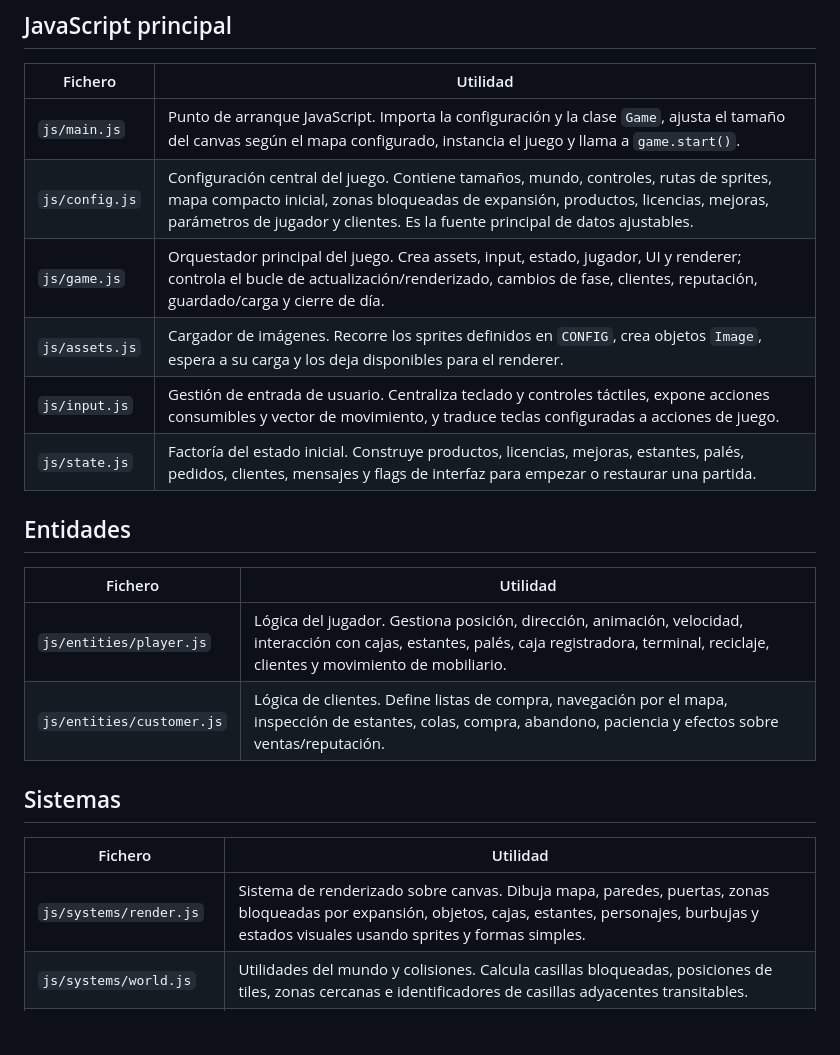
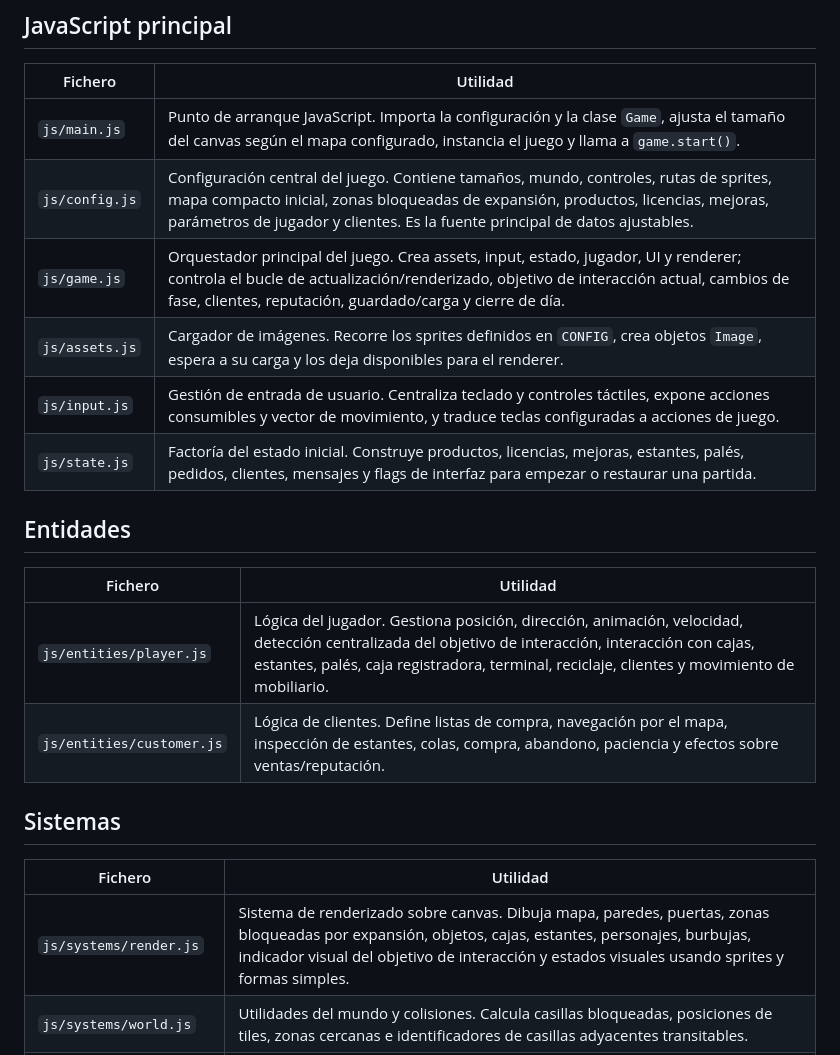
Before and after one commit to jalonsomerchan/supermarket-manager, a Markdown page: docs/file-inventory.md, the part around the change. Rendered like a GitHub page; blank space fills up the shorter version.

Commit message:
Document interaction target indicator

```diff
--- a/docs/file-inventory.md
+++ b/docs/file-inventory.md
@@ -29,7 +29,7 @@ Este documento resume los ficheros actuales del repositorio y la utilidad princi
 | --- | --- |
 | `js/main.js` | Punto de arranque JavaScript. Importa la configuración y la clase `Game`, ajusta el tamaño del canvas según el mapa configurado, instancia el juego y llama a `game.start()`. |
 | `js/config.js` | Configuración central del juego. Contiene tamaños, mundo, controles, rutas de sprites, mapa compacto inicial, zonas bloqueadas de expansión, productos, licencias, mejoras, parámetros de jugador y clientes. Es la fuente principal de datos ajustables. |
-| `js/game.js` | Orquestador principal del juego. Crea assets, input, estado, jugador, UI y renderer; controla el bucle de actualización/renderizado, cambios de fase, clientes, reputación, guardado/carga y cierre de día. |
+| `js/game.js` | Orquestador principal del juego. Crea assets, input, estado, jugador, UI y renderer; controla el bucle de actualización/renderizado, objetivo de interacción actual, cambios de fase, clientes, reputación, guardado/carga y cierre de día. |
 | `js/assets.js` | Cargador de imágenes. Recorre los sprites definidos en `CONFIG`, crea objetos `Image`, espera a su carga y los deja disponibles para el renderer. |
 | `js/input.js` | Gestión de entrada de usuario. Centraliza teclado y controles táctiles, expone acciones consumibles y vector de movimiento, y traduce teclas configuradas a acciones de juego. |
 | `js/state.js` | Factoría del estado inicial. Construye productos, licencias, mejoras, estantes, palés, pedidos, clientes, mensajes y flags de interfaz para empezar o restaurar una partida. |
@@ -38,14 +38,14 @@ Este documento resume los ficheros actuales del repositorio y la utilidad princi
 
 | Fichero | Utilidad |
 | --- | --- |
-| `js/entities/player.js` | Lógica del jugador. Gestiona posición, dirección, animación, velocidad, interacción con cajas, estantes, palés, caja registradora, terminal, reciclaje, clientes y movimiento de mobiliario. |
+| `js/entities/player.js` | Lógica del jugador. Gestiona posición, dirección, animación, velocidad, detección centralizada del objetivo de interacción, interacción con cajas, estantes, palés, caja registradora, terminal, reciclaje, clientes y movimiento de mobiliario. |
 | `js/entities/customer.js` | Lógica de clientes. Define listas de compra, navegación por el mapa, inspección de estantes, colas, compra, abandono, paciencia y efectos sobre ventas/reputación. |
 
 ## Sistemas
 
 | Fichero | Utilidad |
 | --- | --- |
-| `js/systems/render.js` | Sistema de renderizado sobre canvas. Dibuja mapa, paredes, puertas, zonas bloqueadas por expansión, objetos, cajas, estantes, personajes, burbujas y estados visuales usando sprites y formas simples. |
+| `js/systems/render.js` | Sistema de renderizado sobre canvas. Dibuja mapa, paredes, puertas, zonas bloqueadas por expansión, objetos, cajas, estantes, personajes, burbujas, indicador visual del objetivo de interacción y estados visuales usando sprites y formas simples. |
 | `js/systems/world.js` | Utilidades del mundo y colisiones. Calcula casillas bloqueadas, posiciones de tiles, zonas cercanas e identificadores de casillas adyacentes transitables. |
 | `js/systems/orders.js` | Sistema de pedidos y entregas. Permite comprar mercancía, descuenta dinero/costes, gestiona temporizadores de entrega y coloca cajas en palés libres o reintenta si no hay hueco. |
 | `js/systems/economy.js` | Sistema económico. Gestiona productos desbloqueados, compra de licencias y mejoras, cambios de precio y progresión de reputación. |
```
